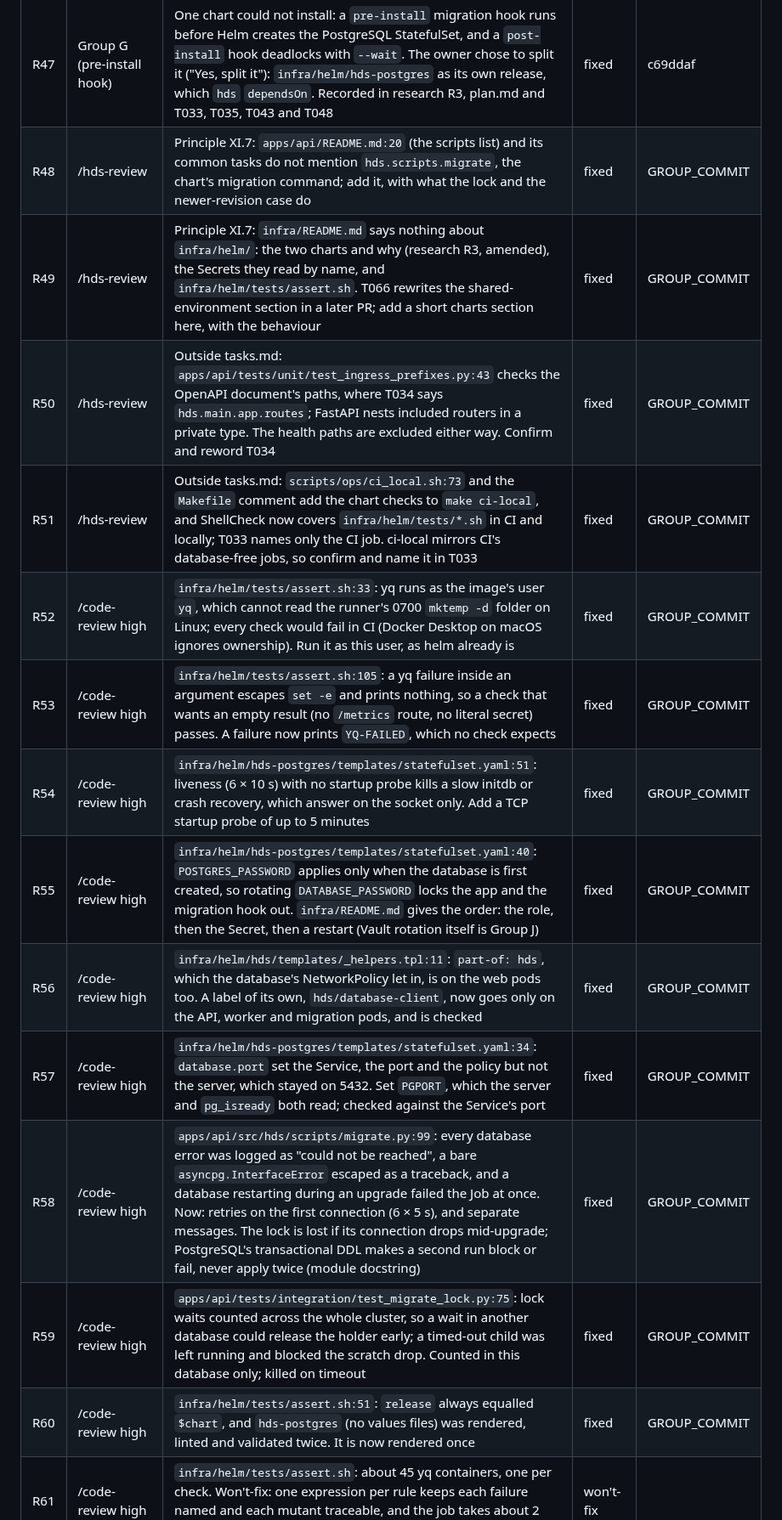
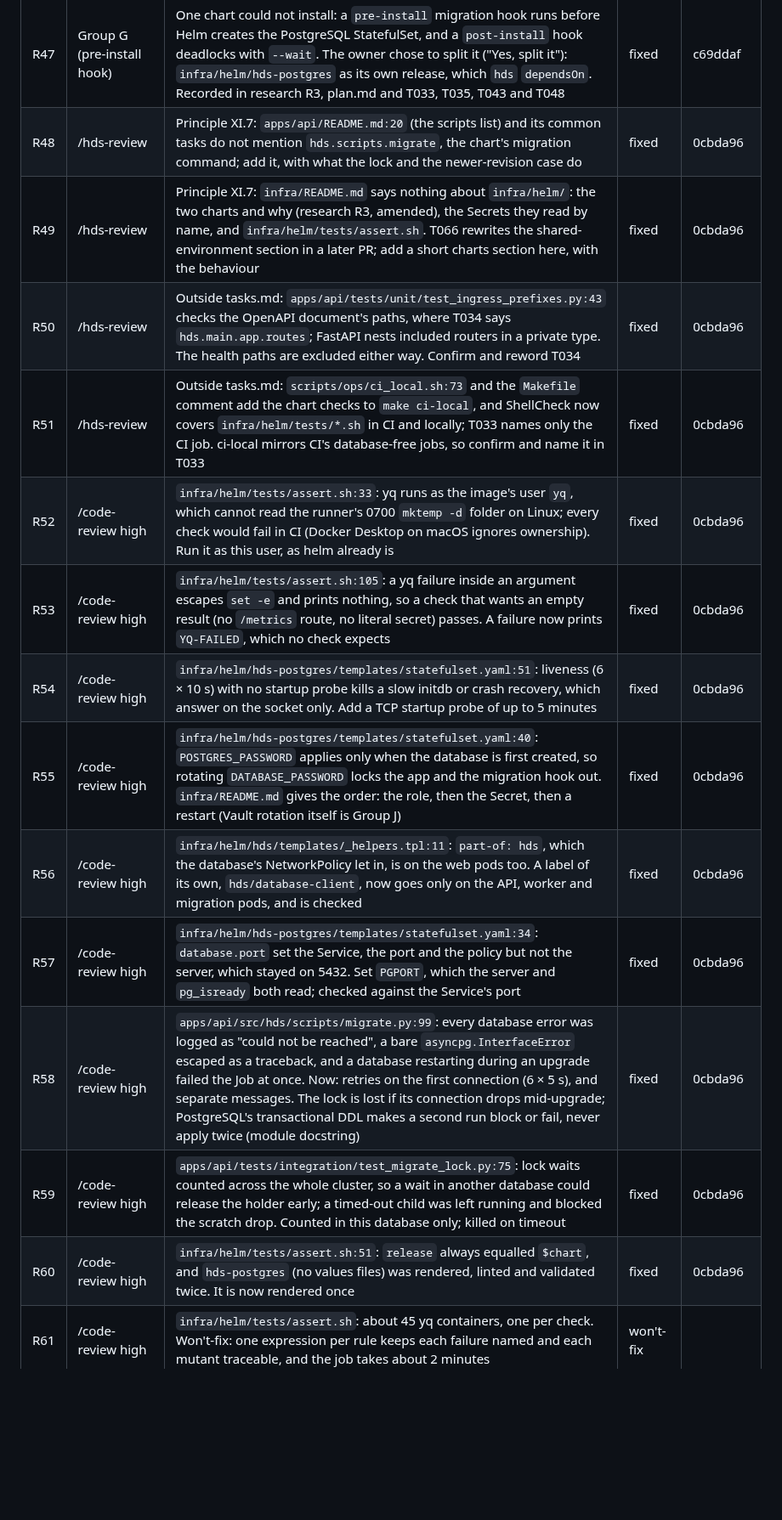
Before and after one commit to AviyaYemini/HDS, a Markdown page: specs/006-deploy-operations/review-ledger.md, the part around the change. Shown at 85% size. Rendered like a GitHub page; blank space fills up the shorter version.

Commit message:
docs(spec): record group G's commit in its ledger rows
Co-Authored-By: Claude Opus 5.5 <noreply@anthropic.com>

```diff
--- a/specs/006-deploy-operations/review-ledger.md
+++ b/specs/006-deploy-operations/review-ledger.md
@@ -53,18 +53,18 @@ says why in the finding. A group is done only when no row is open. /hds-status s
 | R45 | CodeRabbit (PR 10) | `apps/api/src/hds/worker.py:362`: a taken ops port makes uvicorn `sys.exit(1)`; the `SystemExit` escapes the loop through the ops task and `asyncio.run` cancels the job loop mid-job. Wrap `serve()` so it ends as an ordinary failure and the drain path runs (T032b) | fixed | ec3d823 |
 | R46 | CodeRabbit (PR 10) | `apps/api/tests/unit/test_smtp_mail.py:274`: the log test can pass vacuously on other libraries' records. Require an `hds.mail` record; check every `hds*` record for the token, recipient and password (T032c) | fixed | fb21e72 |
 | R47 | Group G (pre-install hook) | One chart could not install: a `pre-install` migration hook runs before Helm creates the PostgreSQL StatefulSet, and a `post-install` hook deadlocks with `--wait`. The owner chose to split it ("Yes, split it"): `infra/helm/hds-postgres` as its own release, which `hds` `dependsOn`. Recorded in research R3, plan.md and T033, T035, T043 and T048 | fixed | c69ddaf |
-| R48 | /hds-review | Principle XI.7: `apps/api/README.md:20` (the scripts list) and its common tasks do not mention `hds.scripts.migrate`, the chart's migration command; add it, with what the lock and the newer-revision case do | fixed | GROUP_COMMIT |
-| R49 | /hds-review | Principle XI.7: `infra/README.md` says nothing about `infra/helm/`: the two charts and why (research R3, amended), the Secrets they read by name, and `infra/helm/tests/assert.sh`. T066 rewrites the shared-environment section in a later PR; add a short charts section here, with the behaviour | fixed | GROUP_COMMIT |
-| R50 | /hds-review | Outside tasks.md: `apps/api/tests/unit/test_ingress_prefixes.py:43` checks the OpenAPI document's paths, where T034 says `hds.main.app.routes`; FastAPI nests included routers in a private type. The health paths are excluded either way. Confirm and reword T034 | fixed | GROUP_COMMIT |
-| R51 | /hds-review | Outside tasks.md: `scripts/ops/ci_local.sh:73` and the `Makefile` comment add the chart checks to `make ci-local`, and ShellCheck now covers `infra/helm/tests/*.sh` in CI and locally; T033 names only the CI job. ci-local mirrors CI's database-free jobs, so confirm and name it in T033 | fixed | GROUP_COMMIT |
-| R52 | /code-review high | `infra/helm/tests/assert.sh:33`: yq runs as the image's user `yq`, which cannot read the runner's 0700 `mktemp -d` folder on Linux; every check would fail in CI (Docker Desktop on macOS ignores ownership). Run it as this user, as helm already is | fixed | GROUP_COMMIT |
-| R53 | /code-review high | `infra/helm/tests/assert.sh:105`: a yq failure inside an argument escapes `set -e` and prints nothing, so a check that wants an empty result (no `/metrics` route, no literal secret) passes. A failure now prints `YQ-FAILED`, which no check expects | fixed | GROUP_COMMIT |
-| R54 | /code-review high | `infra/helm/hds-postgres/templates/statefulset.yaml:51`: liveness (6 × 10 s) with no startup probe kills a slow initdb or crash recovery, which answer on the socket only. Add a TCP startup probe of up to 5 minutes | fixed | GROUP_COMMIT |
-| R55 | /code-review high | `infra/helm/hds-postgres/templates/statefulset.yaml:40`: `POSTGRES_PASSWORD` applies only when the database is first created, so rotating `DATABASE_PASSWORD` locks the app and the migration hook out. `infra/README.md` gives the order: the role, then the Secret, then a restart (Vault rotation itself is Group J) | fixed | GROUP_COMMIT |
-| R56 | /code-review high | `infra/helm/hds/templates/_helpers.tpl:11`: `part-of: hds`, which the database's NetworkPolicy let in, is on the web pods too. A label of its own, `hds/database-client`, now goes only on the API, worker and migration pods, and is checked | fixed | GROUP_COMMIT |
-| R57 | /code-review high | `infra/helm/hds-postgres/templates/statefulset.yaml:34`: `database.port` set the Service, the port and the policy but not the server, which stayed on 5432. Set `PGPORT`, which the server and `pg_isready` both read; checked against the Service's port | fixed | GROUP_COMMIT |
-| R58 | /code-review high | `apps/api/src/hds/scripts/migrate.py:99`: every database error was logged as "could not be reached", a bare `asyncpg.InterfaceError` escaped as a traceback, and a database restarting during an upgrade failed the Job at once. Now: retries on the first connection (6 × 5 s), and separate messages. The lock is lost if its connection drops mid-upgrade; PostgreSQL's transactional DDL makes a second run block or fail, never apply twice (module docstring) | fixed | GROUP_COMMIT |
-| R59 | /code-review high | `apps/api/tests/integration/test_migrate_lock.py:75`: lock waits counted across the whole cluster, so a wait in another database could release the holder early; a timed-out child was left running and blocked the scratch drop. Counted in this database only; killed on timeout | fixed | GROUP_COMMIT |
-| R60 | /code-review high | `infra/helm/tests/assert.sh:51`: `release` always equalled `$chart`, and `hds-postgres` (no values files) was rendered, linted and validated twice. It is now rendered once | fixed | GROUP_COMMIT |
+| R48 | /hds-review | Principle XI.7: `apps/api/README.md:20` (the scripts list) and its common tasks do not mention `hds.scripts.migrate`, the chart's migration command; add it, with what the lock and the newer-revision case do | fixed | 0cbda96 |
+| R49 | /hds-review | Principle XI.7: `infra/README.md` says nothing about `infra/helm/`: the two charts and why (research R3, amended), the Secrets they read by name, and `infra/helm/tests/assert.sh`. T066 rewrites the shared-environment section in a later PR; add a short charts section here, with the behaviour | fixed | 0cbda96 |
+| R50 | /hds-review | Outside tasks.md: `apps/api/tests/unit/test_ingress_prefixes.py:43` checks the OpenAPI document's paths, where T034 says `hds.main.app.routes`; FastAPI nests included routers in a private type. The health paths are excluded either way. Confirm and reword T034 | fixed | 0cbda96 |
+| R51 | /hds-review | Outside tasks.md: `scripts/ops/ci_local.sh:73` and the `Makefile` comment add the chart checks to `make ci-local`, and ShellCheck now covers `infra/helm/tests/*.sh` in CI and locally; T033 names only the CI job. ci-local mirrors CI's database-free jobs, so confirm and name it in T033 | fixed | 0cbda96 |
+| R52 | /code-review high | `infra/helm/tests/assert.sh:33`: yq runs as the image's user `yq`, which cannot read the runner's 0700 `mktemp -d` folder on Linux; every check would fail in CI (Docker Desktop on macOS ignores ownership). Run it as this user, as helm already is | fixed | 0cbda96 |
+| R53 | /code-review high | `infra/helm/tests/assert.sh:105`: a yq failure inside an argument escapes `set -e` and prints nothing, so a check that wants an empty result (no `/metrics` route, no literal secret) passes. A failure now prints `YQ-FAILED`, which no check expects | fixed | 0cbda96 |
+| R54 | /code-review high | `infra/helm/hds-postgres/templates/statefulset.yaml:51`: liveness (6 × 10 s) with no startup probe kills a slow initdb or crash recovery, which answer on the socket only. Add a TCP startup probe of up to 5 minutes | fixed | 0cbda96 |
+| R55 | /code-review high | `infra/helm/hds-postgres/templates/statefulset.yaml:40`: `POSTGRES_PASSWORD` applies only when the database is first created, so rotating `DATABASE_PASSWORD` locks the app and the migration hook out. `infra/README.md` gives the order: the role, then the Secret, then a restart (Vault rotation itself is Group J) | fixed | 0cbda96 |
+| R56 | /code-review high | `infra/helm/hds/templates/_helpers.tpl:11`: `part-of: hds`, which the database's NetworkPolicy let in, is on the web pods too. A label of its own, `hds/database-client`, now goes only on the API, worker and migration pods, and is checked | fixed | 0cbda96 |
+| R57 | /code-review high | `infra/helm/hds-postgres/templates/statefulset.yaml:34`: `database.port` set the Service, the port and the policy but not the server, which stayed on 5432. Set `PGPORT`, which the server and `pg_isready` both read; checked against the Service's port | fixed | 0cbda96 |
+| R58 | /code-review high | `apps/api/src/hds/scripts/migrate.py:99`: every database error was logged as "could not be reached", a bare `asyncpg.InterfaceError` escaped as a traceback, and a database restarting during an upgrade failed the Job at once. Now: retries on the first connection (6 × 5 s), and separate messages. The lock is lost if its connection drops mid-upgrade; PostgreSQL's transactional DDL makes a second run block or fail, never apply twice (module docstring) | fixed | 0cbda96 |
+| R59 | /code-review high | `apps/api/tests/integration/test_migrate_lock.py:75`: lock waits counted across the whole cluster, so a wait in another database could release the holder early; a timed-out child was left running and blocked the scratch drop. Counted in this database only; killed on timeout | fixed | 0cbda96 |
+| R60 | /code-review high | `infra/helm/tests/assert.sh:51`: `release` always equalled `$chart`, and `hds-postgres` (no values files) was rendered, linted and validated twice. It is now rendered once | fixed | 0cbda96 |
 | R61 | /code-review high | `infra/helm/tests/assert.sh`: about 45 yq containers, one per check. Won't-fix: one expression per rule keeps each failure named and each mutant traceable, and the job takes about 2 minutes | won't-fix | |
 | R62 | /code-review high | `apps/api/tests/integration/test_migrate_lock.py:28`: imports `run` from `test_migration_020` and repeats the URL-to-DSN conversion. Won't-fix: migration tests 021 to 024 import `run` the same way; moving all of them, and the three DSN helpers, is a separate clean-up | won't-fix | |
```
